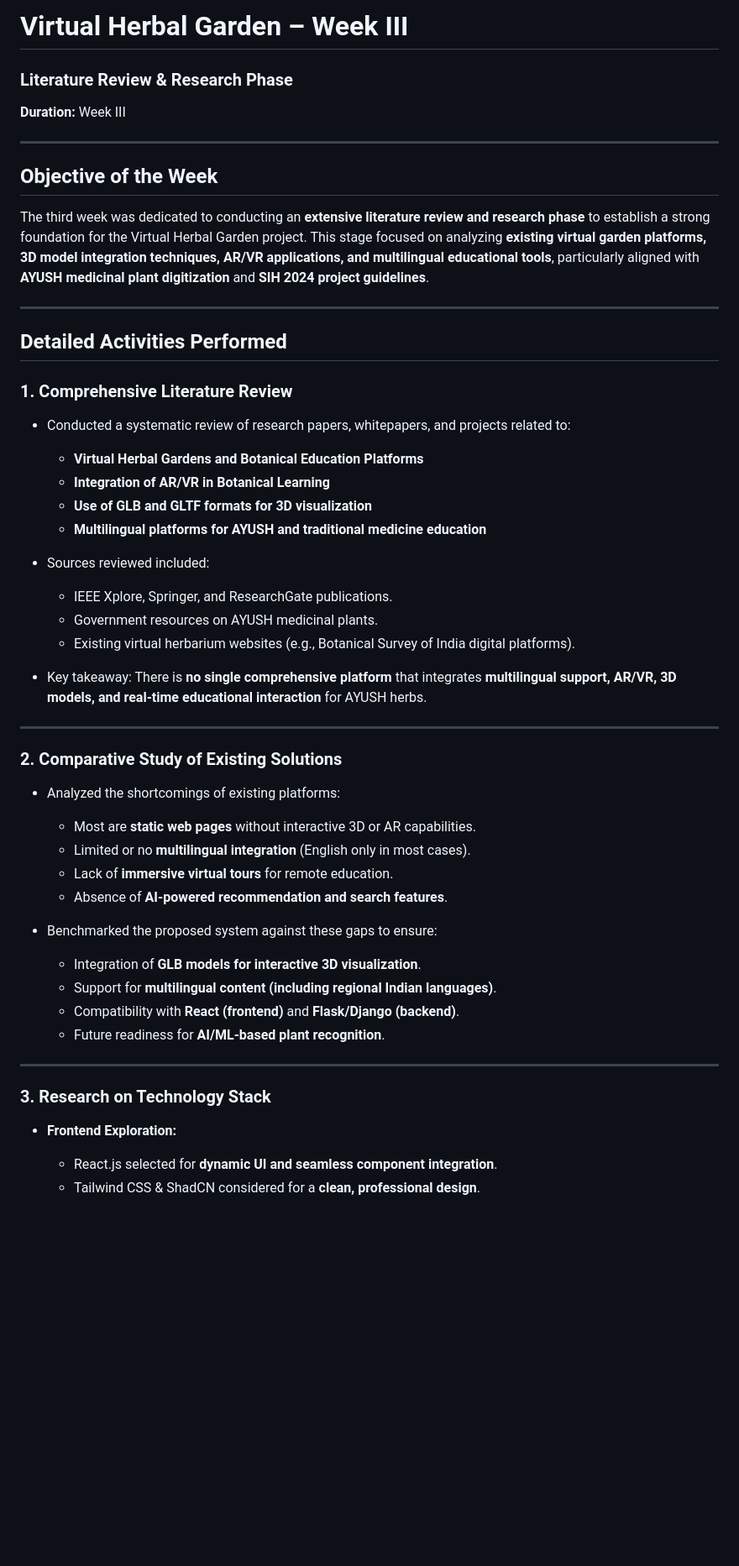
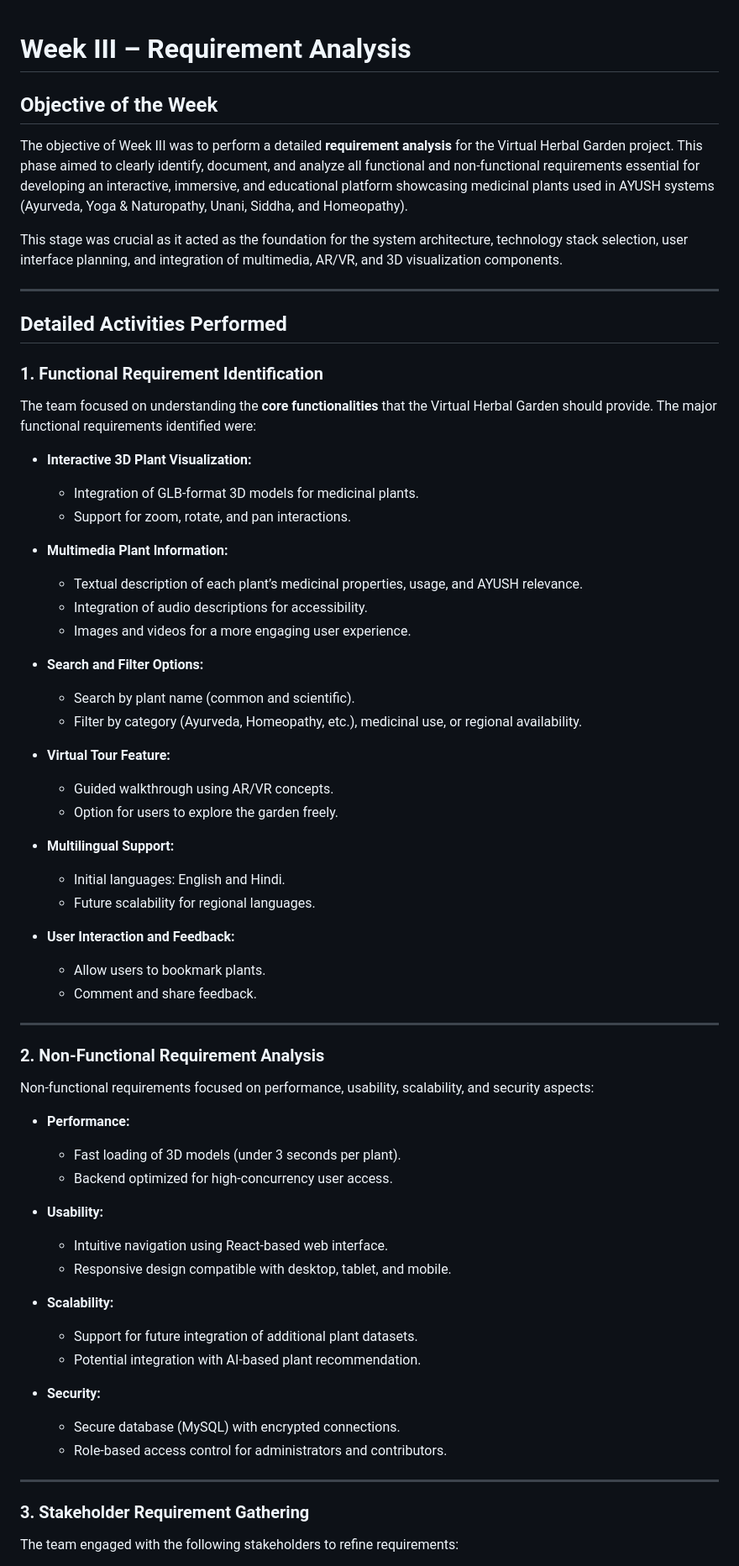
Before and after one commit to akascaptain/Virtual-Herbal-Garden, a Markdown page: LogBook/Week3.md, the part around one of its changes. Shown at 84% size. Drawn GitHub-style; blank space fills up the shorter version.

```diff
--- a/LogBook/Week3.md
+++ b/LogBook/Week3.md
@@ -1,49 +1,66 @@
-# Virtual Herbal Garden – Week III
-### Literature Review & Research Phase
-**Duration:** Week III
 
----
+# Week III – Requirement Analysis
 
 ## Objective of the Week
-The third week was dedicated to conducting an **extensive literature review and research phase** to establish a strong foundation for the Virtual Herbal Garden project. This stage focused on analyzing **existing virtual garden platforms, 3D model integration techniques, AR/VR applications, and multilingual educational tools**, particularly aligned with **AYUSH medicinal plant digitization** and **SIH 2024 project guidelines**.
+The objective of Week III was to perform a detailed **requirement analysis** for the Virtual Herbal Garden project. This phase aimed to clearly identify, document, and analyze all functional and non-functional requirements essential for developing an interactive, immersive, and educational platform showcasing medicinal plants used in AYUSH systems (Ayurveda, Yoga & Naturopathy, Unani, Siddha, and Homeopathy).
+
+This stage was crucial as it acted as the foundation for the system architecture, technology stack selection, user interface planning, and integration of multimedia, AR/VR, and 3D visualization components.
 
 ---
 
 ## Detailed Activities Performed
 
-### 1. **Comprehensive Literature Review**
-- Conducted a systematic review of research papers, whitepapers, and projects related to:
-  - **Virtual Herbal Gardens and Botanical Education Platforms**
-  - **Integration of AR/VR in Botanical Learning**
-  - **Use of GLB and GLTF formats for 3D visualization**
-  - **Multilingual platforms for AYUSH and traditional medicine education**
+### 1. Functional Requirement Identification
+The team focused on understanding the **core functionalities** that the Virtual Herbal Garden should provide. The major functional requirements identified were:
 
-- Sources reviewed included:
-  - IEEE Xplore, Springer, and ResearchGate publications.
-  - Government resources on AYUSH medicinal plants.
-  - Existing virtual herbarium websites (e.g., Botanical Survey of India digital platforms).
+- **Interactive 3D Plant Visualization:**
+  - Integration of GLB-format 3D models for medicinal plants.
+  - Support for zoom, rotate, and pan interactions.
 
-- Key takeaway: There is **no single comprehensive platform** that integrates **multilingual support, AR/VR, 3D models, and real-time educational interaction** for AYUSH herbs.
+- **Multimedia Plant Information:**
+  - Textual description of each plant’s medicinal properties, usage, and AYUSH relevance.
+  - Integration of audio descriptions for accessibility.
+  - Images and videos for a more engaging user experience.
+
+- **Search and Filter Options:**
+  - Search by plant name (common and scientific).
+  - Filter by category (Ayurveda, Homeopathy, etc.), medicinal use, or regional availability.
+
+- **Virtual Tour Feature:**
+  - Guided walkthrough using AR/VR concepts.
+  - Option for users to explore the garden freely.
+
+- **Multilingual Support:**
+  - Initial languages: English and Hindi.
+  - Future scalability for regional languages.
+
+- **User Interaction and Feedback:**
+  - Allow users to bookmark plants.
+  - Comment and share feedback.
 
 ---
 
-### 2. **Comparative Study of Existing Solutions**
-- Analyzed the shortcomings of existing platforms:
-  - Most are **static web pages** without interactive 3D or AR capabilities.
-  - Limited or no **multilingual integration** (English only in most cases).
-  - Lack of **immersive virtual tours** for remote education.
-  - Absence of **AI-powered recommendation and search features**.
+### 2. Non-Functional Requirement Analysis
+Non-functional requirements focused on performance, usability, scalability, and security aspects:
 
-- Benchmarked the proposed system against these gaps to ensure:
-  - Integration of **GLB models for interactive 3D visualization**.
-  - Support for **multilingual content (including regional Indian languages)**.
-  - Compatibility with **React (frontend)** and **Flask/Django (backend)**.
-  - Future readiness for **AI/ML-based plant recognition**.
+- **Performance:**
+  - Fast loading of 3D models (under 3 seconds per plant).
+  - Backend optimized for high-concurrency user access.
+
+- **Usability:**
+  - Intuitive navigation using React-based web interface.
+  - Responsive design compatible with desktop, tablet, and mobile.
+
+- **Scalability:**
+  - Support for future integration of additional plant datasets.
+  - Potential integration with AI-based plant recommendation.
+
+- **Security:**
+  - Secure database (MySQL) with encrypted connections.
+  - Role-based access control for administrators and contributors.
 
 ---
 
-### 3. **Research on Technology Stack**
-- **Frontend Exploration:**
-  - React.js selected for **dynamic UI and seamless component integration**.
-  - Tailwind CSS & ShadCN considered for a **clean, professional design**.
+### 3. Stakeholder Requirement Gathering
+The team engaged with the following stakeholders to refine requirements:
 
```
Also changed, not shown: other parts of LogBook/Week3.md (+32 -39 lines).
